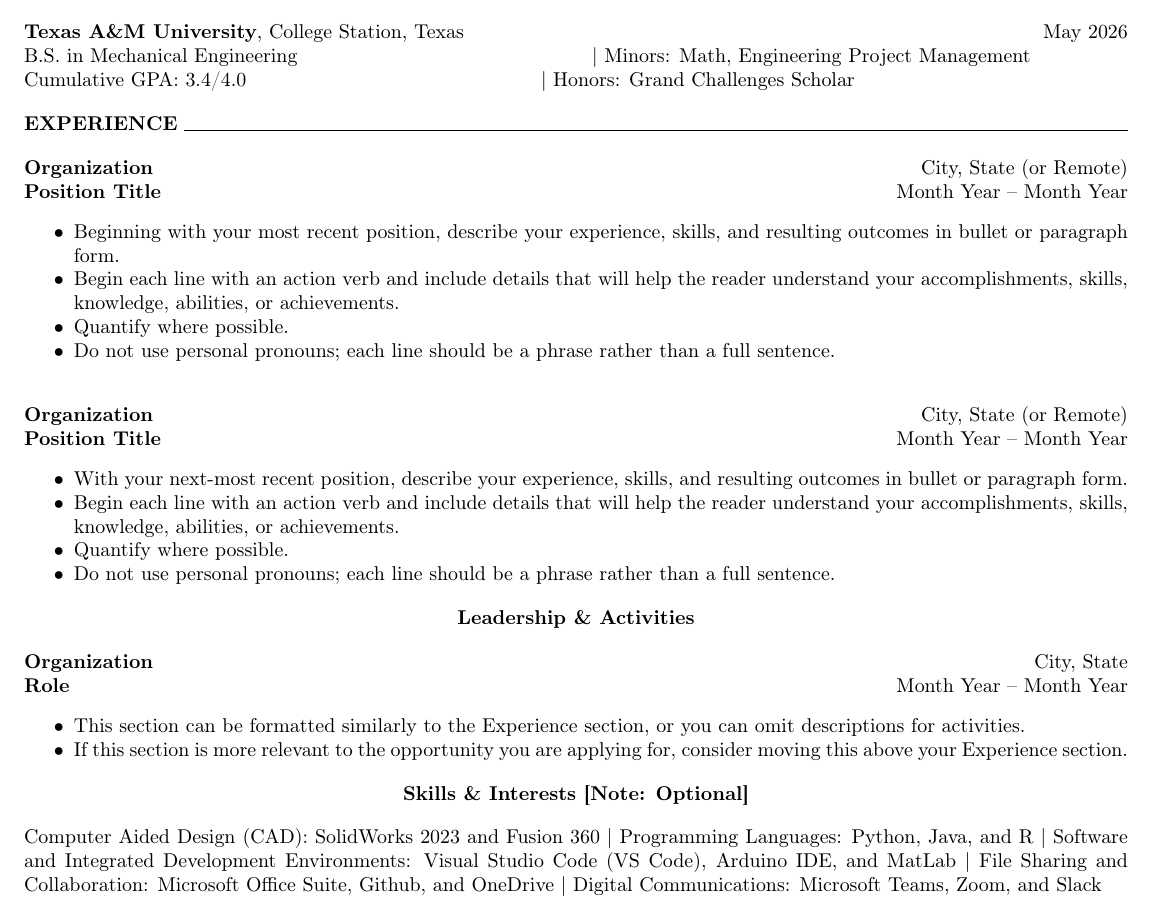
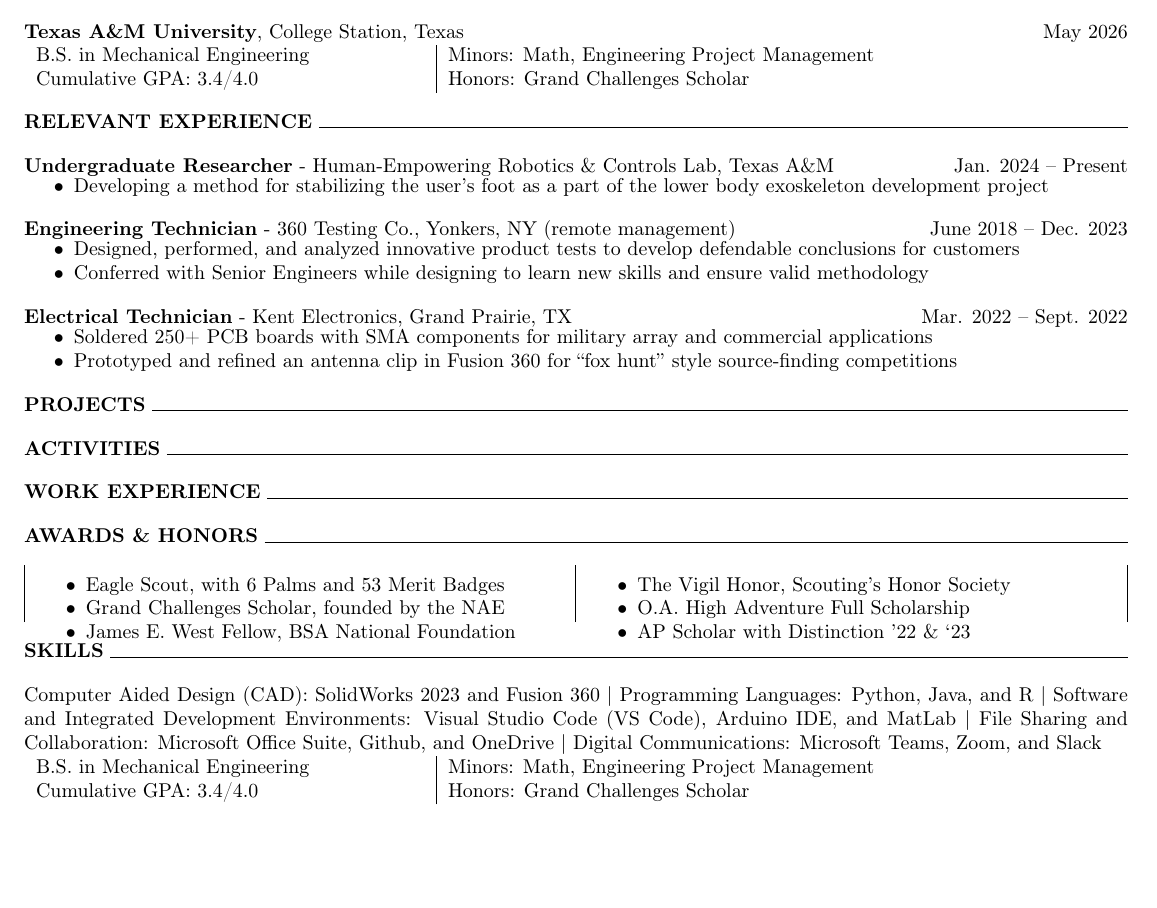
Before and after one commit to en-i-g/Resume, a LaTeX CV (resume.tex): part of the page, cut so that both start at the same text, the shorter picture padded with empty space. Compiled offline with pdfLaTeX.

Commit message:
Update resume.tex

```diff
--- a/resume.tex
+++ b/resume.tex
@@ -23,54 +23,92 @@
 
 \textbf{Texas A\&M University}, College Station, Texas \hfill May 2026
 
-B.S. in Mechanical Engineering\hspace*{2in} | Minors: Math, Engineering Project Management\\
-Cumulative GPA: 3.4/4.0\hspace*{2in} | Honors: Grand Challenges Scholar
+\begin{tabular}{l|l} % Specify 3 centered columns
+    B.S. in Mechanical Engineering \hspace*{0.75in} & Minors: Math, Engineering Project Management \\
+    Cumulative GPA: 3.4/4.0 & Honors: Grand Challenges Scholar\\
+\end{tabular}
+
 
 \begin{center}
-    \textbf{EXPERIENCE}
+    \textbf{RELEVANT EXPERIENCE}
     \hrulefill
 \end{center}
 
+\textbf{Undergraduate Researcher}  - Human-Empowering Robotics \& Controls Lab, Texas A\&M \hfill Jan. 2024 – Present
 
-\textbf{Organization} \hfill City, State (or Remote)
-
-\textbf{Position Title} \hfill Month Year – Month Year
 \begin{itemize}[noitemsep]
-    \item Beginning with your most recent position, describe your experience, skills, and resulting outcomes in bullet or paragraph form.
-    \item Begin each line with an action verb and include details that will help the reader understand your accomplishments, skills, knowledge, abilities, or achievements.
-    \item Quantify where possible.
-    \item Do not use personal pronouns; each line should be a phrase rather than a full sentence.
+    \vspace{-\baselineskip}
+    \item Developing a method for stabilizing the user’s foot as a part of the lower body exoskeleton development project
 \end{itemize}
 
-\vspace{12pt}
+\textbf{Engineering Technician} - 360 Testing Co., Yonkers, NY (remote management) \hfill June 2018 – Dec. 2023
 
-\textbf{Organization} \hfill City, State (or Remote)
+\begin{itemize}[noitemsep]
+    \vspace{-\baselineskip}
+    \item Designed, performed, and analyzed innovative product tests to develop defendable conclusions for customers
+    \item Conferred with Senior Engineers while designing to learn new skills and ensure valid methodology
+\end{itemize}
 
-\textbf{Position Title} \hfill Month Year – Month Year
+\textbf{Electrical Technician} - Kent Electronics, Grand Prairie, TX \hfill Mar. 2022 – Sept. 2022
+
 \begin{itemize}[noitemsep]
-    \item With your next-most recent position, describe your experience, skills, and resulting outcomes in bullet or paragraph form.
-    \item Begin each line with an action verb and include details that will help the reader understand your accomplishments, skills, knowledge, abilities, or achievements.
-    \item Quantify where possible.
-    \item Do not use personal pronouns; each line should be a phrase rather than a full sentence.
+    \vspace{-\baselineskip}
+    \item Soldered 250+ PCB boards with SMA components for military array and commercial applications
+    \item Prototyped and refined an antenna clip in Fusion 360 for “fox hunt” style source-finding competitions
 \end{itemize}
 
 \begin{center}
-    \textbf{Leadership \& Activities}
+    \textbf{PROJECTS}
+    \hrulefill
 \end{center}
 
-\textbf{Organization}	\hfill City, State
-
-\textbf{Role} \hfill Month Year – Month Year
-\begin{itemize}[noitemsep]
-    \item This section can be formatted similarly to the Experience section, or you can omit descriptions for activities.
-    \item If this section is more relevant to the opportunity you are applying for, consider moving this above your Experience section.
-\end{itemize}
+\begin{center}
+    \textbf{ACTIVITIES}
+    \hrulefill
+\end{center}
 
 \begin{center}
-    \textbf{Skills \& Interests [Note: Optional]}
+    \textbf{WORK EXPERIENCE}
+    \hrulefill
+\end{center}
+
+\begin{center}
+    \textbf{AWARDS \& HONORS}
+    \hrulefill
+\end{center}
+
+\begin{tabular}{|p{0.478\textwidth}|p{0.478\textwidth}|}
+
+\begin{itemize}[noitemsep]
+  \vspace{-\baselineskip}
+  \item Eagle Scout, with 6 Palms and 53 Merit Badges
+  \item Grand Challenges Scholar, founded by the NAE
+  \item James E. West Fellow, BSA National Foundation
+  \vspace{-\baselineskip}
+  \end{itemize}
+  &
+  \vspace{-\baselineskip}
+  \begin{itemize}[noitemsep]
+  \item The Vigil Honor, Scouting’s Honor Society
+  \item O.A. High Adventure Full Scholarship
+  \item AP Scholar with Distinction ’22 \& ‘23
+  \vspace{-\baselineskip}
+\end{itemize}\\
+
+\end{tabular}
+
+
+
+\begin{center}
+    \textbf{SKILLS}
+    \hrulefill
 \end{center}
 
 \justify Computer Aided Design (CAD): SolidWorks 2023 and Fusion 360 | Programming Languages: Python, Java, and R | Software and Integrated Development Environments: Visual Studio Code (VS Code), Arduino IDE, and MatLab | File Sharing and Collaboration: Microsoft Office Suite, Github, and OneDrive | Digital Communications: Microsoft Teams, Zoom, and Slack
 
+\begin{tabular}{l|l} % Specify 3 centered columns
+    B.S. in Mechanical Engineering \hspace*{0.75in} & Minors: Math, Engineering Project Management \\
+    Cumulative GPA: 3.4/4.0 & Honors: Grand Challenges Scholar\\
+\end{tabular}
 
 \end{document}
```
